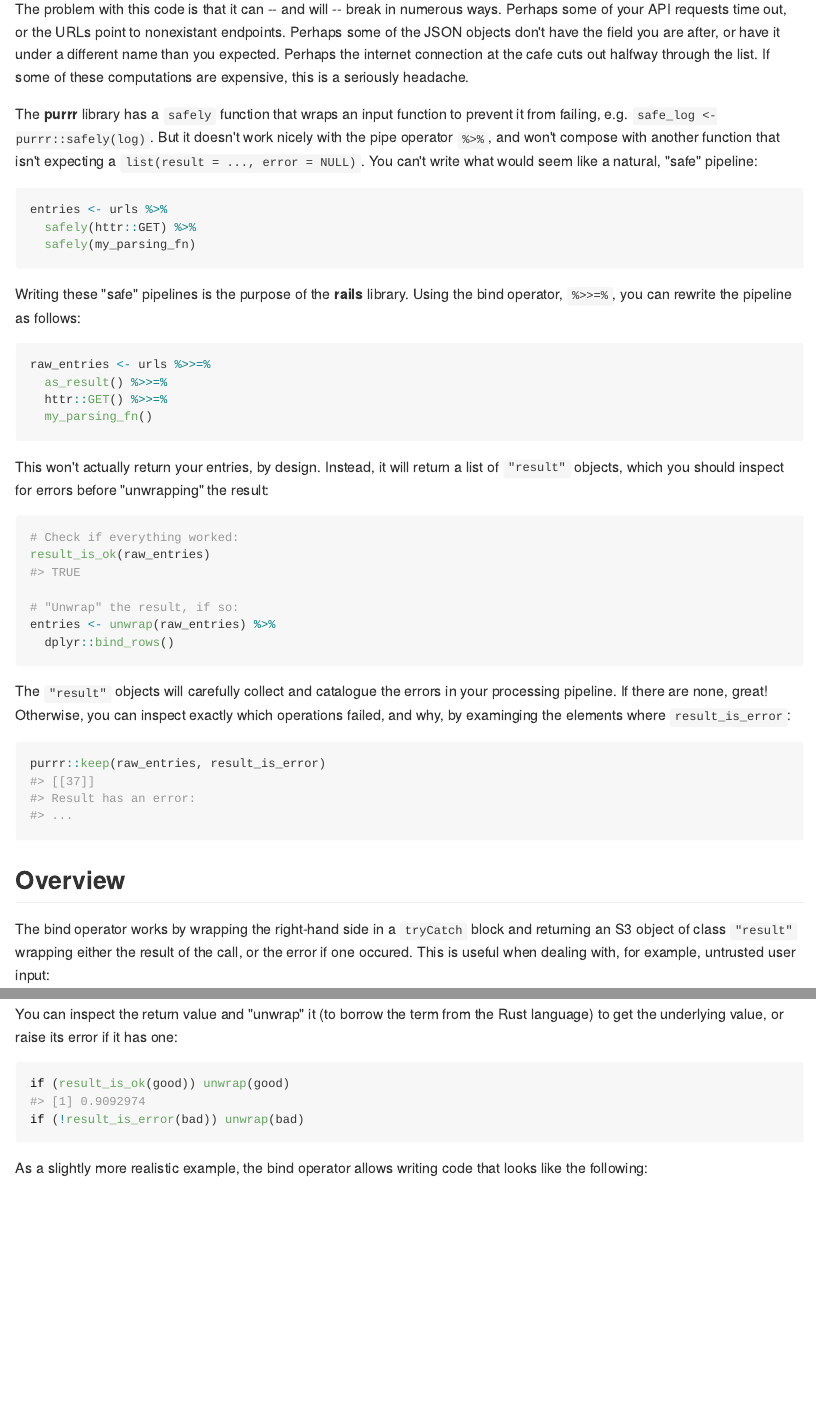
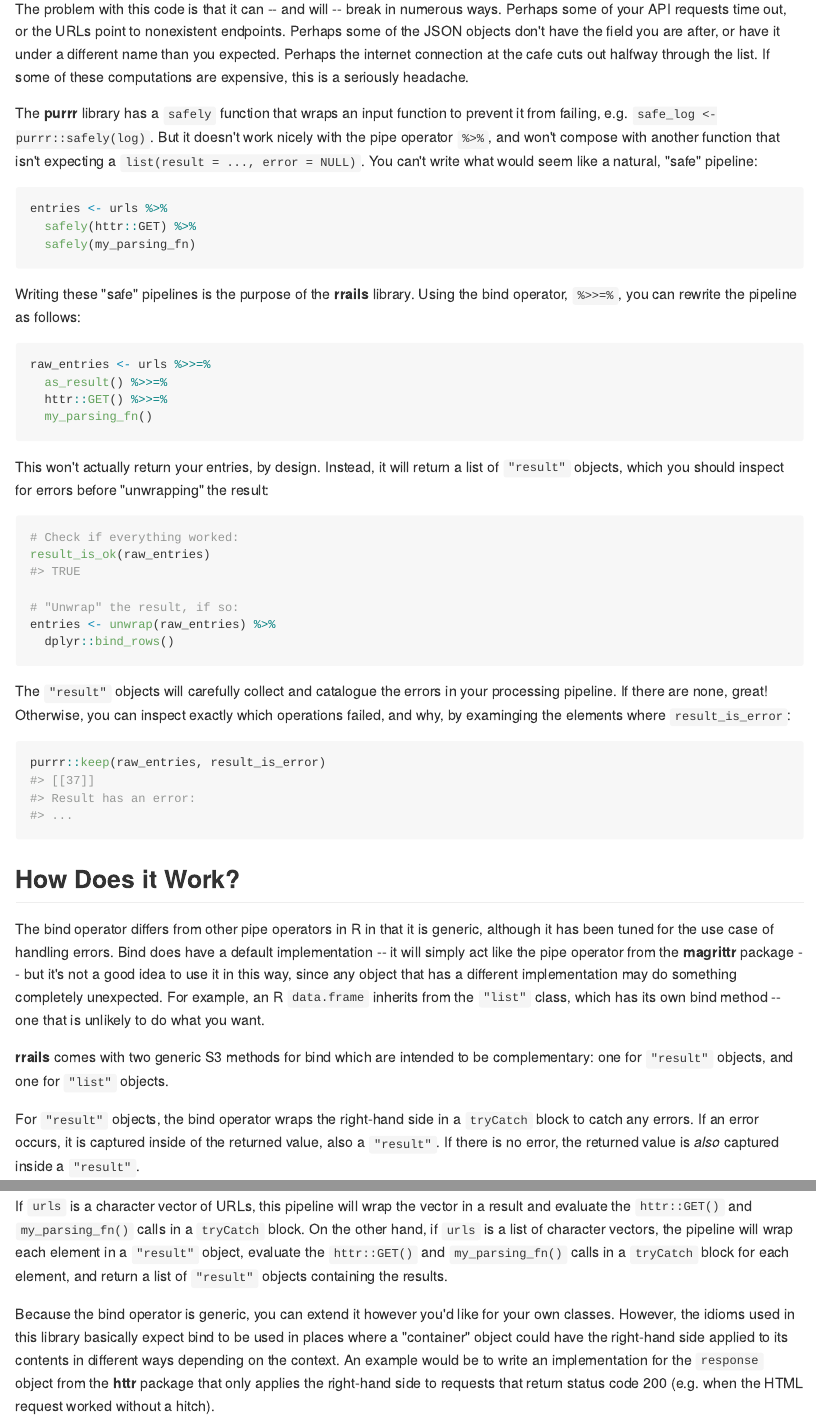
Before and after one commit to atheriel/rrails, an R Markdown document (README.Rmd): the page in a window 1100 px wide, from 530 px down before the commit and from 550 px down after it, so that both start at the same text, and a second part further down, joined at a grey line. The pictures show the output file README.md that the author committed with the source, drawn offline in the style of GitHub; badge pictures from the web are left out.

Commit message:
Improves the second section of the README and outputs gfm correctly.
Signed-off-by: Aaron Jacobs <atheriel@gmail.com>

````diff
--- a/README.Rmd
+++ b/README.Rmd
@@ -38,7 +38,7 @@ entries <- urls %>%
 ```
 
 The problem with this code is that it can -- and will -- break in numerous ways.
-Perhaps some of your API requests time out, or the URLs point to nonexistant
+Perhaps some of your API requests time out, or the URLs point to nonexistent
 endpoints. Perhaps some of the JSON objects don't have the field you are after,
 or have it under a different name than you expected. Perhaps the internet
 connection at the cafe cuts out halfway through the list. If some of these
@@ -56,7 +56,7 @@ entries <- urls %>%
   safely(my_parsing_fn)
 ```
 
-Writing these "safe" pipelines is the purpose of the **rails** library. Using
+Writing these "safe" pipelines is the purpose of the **rrails** library. Using
 the bind operator, `%>>=%`, you can rewrite the pipeline as follows:
 
 ```{r, eval = FALSE}
@@ -92,10 +92,20 @@ purrr::keep(raw_entries, result_is_error)
 #> ...
 ```
 
-## Overview
+## How Does it Work?
 
-The bind operator works by wrapping the right-hand side in a `tryCatch` block
-and returning an S3 object of class `"result"` wrapping either the result of the
-call, or the error if one occured. This is useful when dealing with, for
-example, untrusted user input:
+The bind operator differs from other pipe operators in R in that it is generic,
+although it has been tuned for the use case of handling errors. Bind does have a
+default implementation -- it will simply act like the pipe operator from the
+**magrittr** package -- but it's not a good idea to use it in this way, since
+any object that has a different implementation may do something completely
+unexpected. For example, an R `data.frame` inherits from the `"list"` class,
+which has its own bind method -- one that is unlikely to do what you want.
 
+**rrails** comes with two generic S3 methods for bind which are intended to be
+complementary: one for `"result"` objects, and one for `"list"` objects.
+
+For `"result"` objects, the bind operator wraps the right-hand side in a
+`tryCatch` block to catch any errors. If an error occurs, it is captured inside
+of the returned value, also a `"result"`. If there is no error, the returned
+value is *also* captured inside a `"result"`.
@@ -105,2 +124,8 @@ untrusted_input <- 100
 ```
 
+If `urls` is a character vector of URLs, this pipeline will wrap the vector in a
+result and evaluate the `httr::GET()` and `my_parsing_fn()` calls in a
+`tryCatch` block. On the other hand, if `urls` is a list of character vectors,
+the pipeline will wrap each element in a `"result"` object, evaluate the
+`httr::GET()` and `my_parsing_fn()` calls in a `tryCatch` block for each
+element, and return a list of `"result"` objects containing the results.
@@ -116,10 +133,7 @@ which does not. Notice that the code does not actually raise an error.
-You can inspect the return value and "unwrap" it (to borrow the term from the
-Rust language) to get the underlying value, or raise its error if it has one:
-
-```{r simple-example-3}
-if (result_is_ok(good)) unwrap(good)
-if (!result_is_error(bad)) unwrap(bad)
-```
-
-As a slightly more realistic example, the bind operator allows writing code that
-looks like the following:
+Because the bind operator is generic, you can extend it however you'd like for
+your own classes. However, the idioms used in this library basically expect bind
+to be used in places where a "container" object could have the right-hand side
+applied to its contents in different ways depending on the context. An example
+would be to write an implementation for the `response` object from the **httr**
+package that only applies the right-hand side to requests that return status
+code 200 (e.g. when the HTML request worked without a hitch).
````
Also changed, not shown: README.md, README.Rmd (51 more changed lines).
